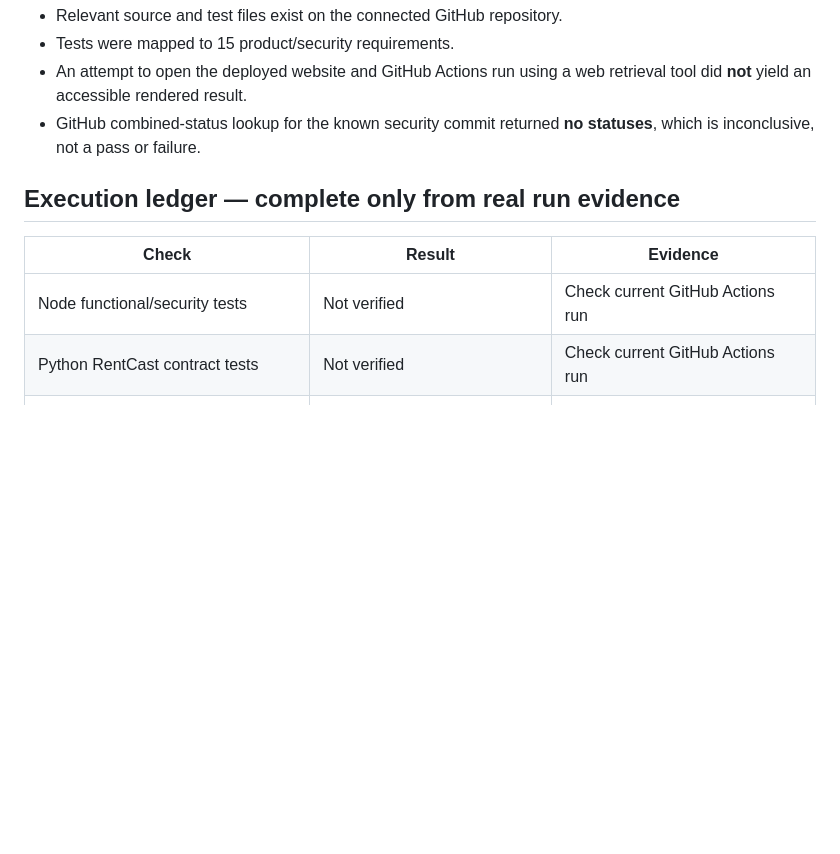
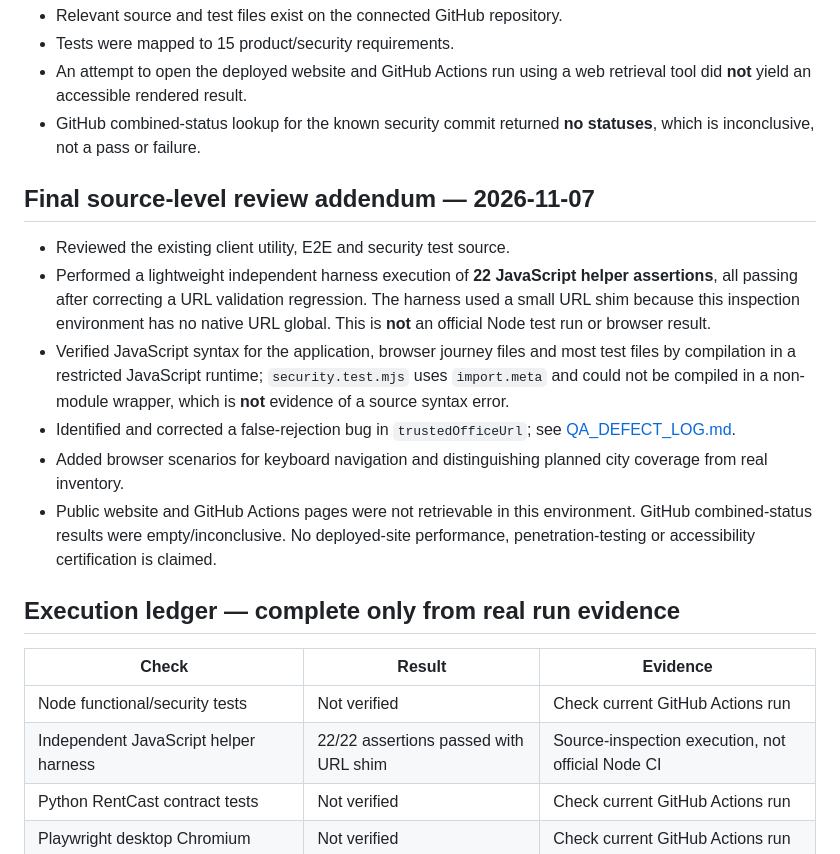
Before and after one commit to Esoham/Esoham.github.io, a Markdown page: projects/apartmentfinder/QA_RELEASE_VERIFICATION.md, the part around the change. GitHub-like rendering; blank space fills up the shorter version.

Commit message:
qa: record corrected URL defect and 22 isolated logic checks without claiming CI signoff

```diff
--- a/projects/apartmentfinder/QA_RELEASE_VERIFICATION.md
+++ b/projects/apartmentfinder/QA_RELEASE_VERIFICATION.md
@@ -14,10 +14,19 @@
 - An attempt to open the deployed website and GitHub Actions run using a web retrieval tool did **not** yield an accessible rendered result.
 - GitHub combined-status lookup for the known security commit returned **no statuses**, which is inconclusive, not a pass or failure.
 
+## Final source-level review addendum — 2026-11-07
+- Reviewed the existing client utility, E2E and security test source.
+- Performed a lightweight independent harness execution of **22 JavaScript helper assertions**, all passing after correcting a URL validation regression. The harness used a small URL shim because this inspection environment has no native URL global. This is **not** an official Node test run or browser result.
+- Verified JavaScript syntax for the application, browser journey files and most test files by compilation in a restricted JavaScript runtime; `security.test.mjs` uses `import.meta` and could not be compiled in a non-module wrapper, which is **not** evidence of a source syntax error.
+- Identified and corrected a false-rejection bug in `trustedOfficeUrl`; see [QA_DEFECT_LOG.md](./QA_DEFECT_LOG.md).
+- Added browser scenarios for keyboard navigation and distinguishing planned city coverage from real inventory.
+- Public website and GitHub Actions pages were not retrievable in this environment. GitHub combined-status results were empty/inconclusive. No deployed-site performance, penetration-testing or accessibility certification is claimed.
+
 ## Execution ledger — complete only from real run evidence
 | Check | Result | Evidence |
 | --- | --- | --- |
 | Node functional/security tests | Not verified | Check current GitHub Actions run |
+| Independent JavaScript helper harness | 22/22 assertions passed with URL shim | Source-inspection execution, not official Node CI |
 | Python RentCast contract tests | Not verified | Check current GitHub Actions run |
 | Playwright desktop Chromium | Not verified | Check current GitHub Actions run |
 | Playwright Pixel 7 mobile emulation | Not verified | Check current GitHub Actions run |
```
